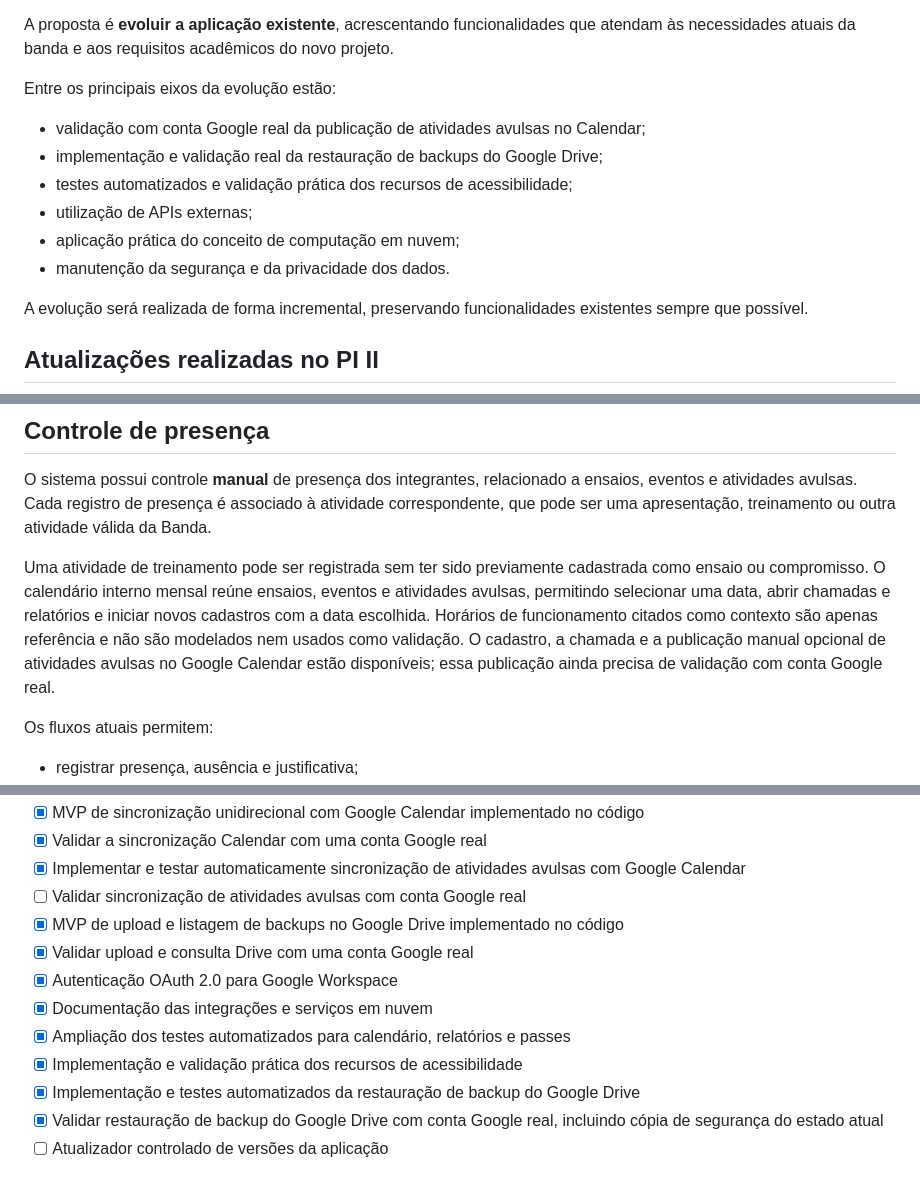
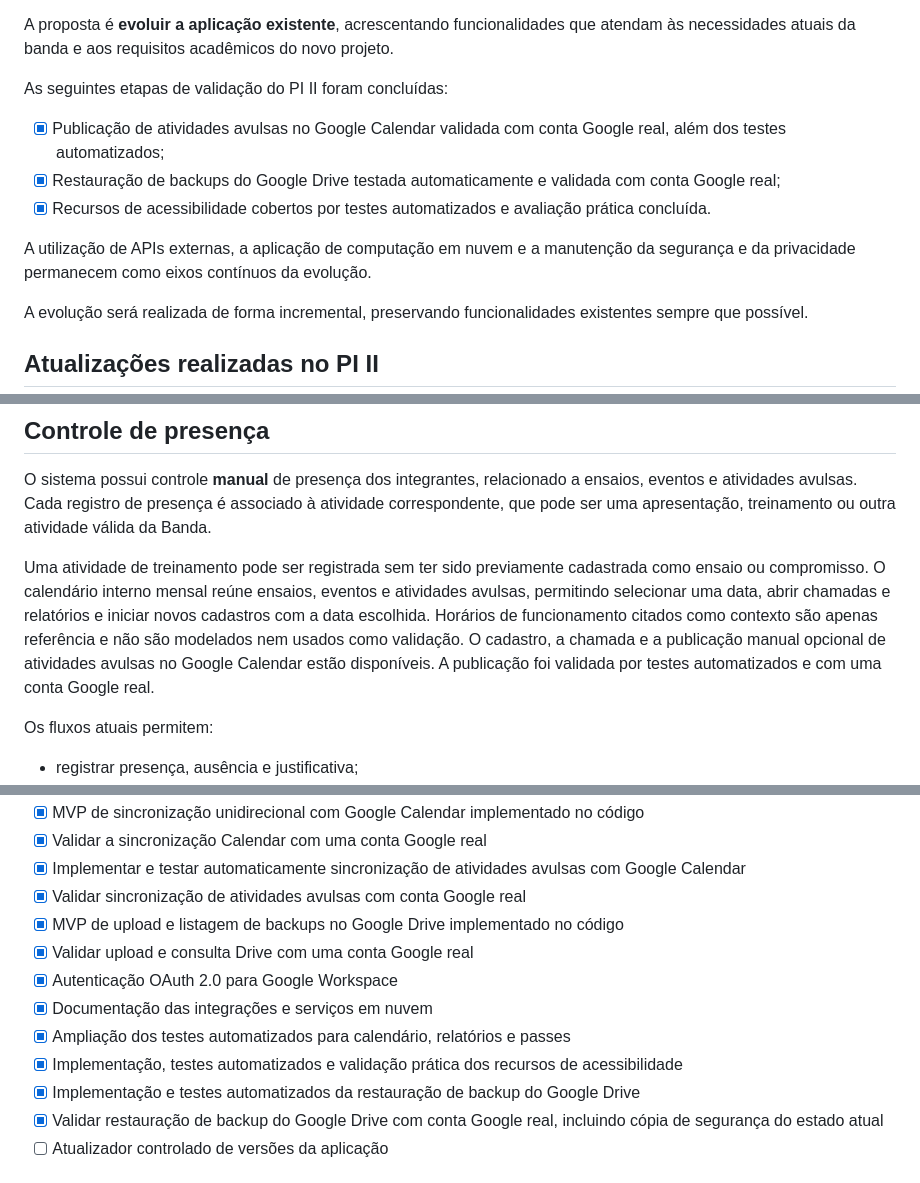
Before and after one commit to Grupo-9-PII/sistemaBMCM-II, a Markdown page: README.md, 3 parts joined by grey strips. Rendered like a GitHub page.

Commit message:
feat: Atualização da sitação do sistema no README.md

```diff
--- a/README.md
+++ b/README.md
@@ -140,14 +140,13 @@ O **PI II** não tem como objetivo reconstruir o sistema.
 
 A proposta é **evoluir a aplicação existente**, acrescentando funcionalidades que atendam às necessidades atuais da banda e aos requisitos acadêmicos do novo projeto.
 
-Entre os principais eixos da evolução estão:
+As seguintes etapas de validação do PI II foram concluídas:
 
-* validação com conta Google real da publicação de atividades avulsas no Calendar;
-* implementação e validação real da restauração de backups do Google Drive;
-* testes automatizados e validação prática dos recursos de acessibilidade;
-* utilização de APIs externas;
-* aplicação prática do conceito de computação em nuvem;
-* manutenção da segurança e da privacidade dos dados.
+* [x] Publicação de atividades avulsas no Google Calendar validada com conta Google real, além dos testes automatizados;
+* [x] Restauração de backups do Google Drive testada automaticamente e validada com conta Google real;
+* [x] Recursos de acessibilidade cobertos por testes automatizados e avaliação prática concluída.
+
+A utilização de APIs externas, a aplicação de computação em nuvem e a manutenção da segurança e da privacidade permanecem como eixos contínuos da evolução.
 
 A evolução será realizada de forma incremental, preservando funcionalidades existentes sempre que possível.
 
@@ -320,7 +319,7 @@ Os fluxos básicos de presença, ensaios, eventos e apresentações já estão i
 
 O sistema possui controle **manual** de presença dos integrantes, relacionado a ensaios, eventos e atividades avulsas. Cada registro de presença é associado à atividade correspondente, que pode ser uma apresentação, treinamento ou outra atividade válida da Banda.
 
-Uma atividade de treinamento pode ser registrada sem ter sido previamente cadastrada como ensaio ou compromisso. O calendário interno mensal reúne ensaios, eventos e atividades avulsas, permitindo selecionar uma data, abrir chamadas e relatórios e iniciar novos cadastros com a data escolhida. Horários de funcionamento citados como contexto são apenas referência e não são modelados nem usados como validação. O cadastro, a chamada e a publicação manual opcional de atividades avulsas no Google Calendar estão disponíveis; essa publicação ainda precisa de validação com conta Google real.
+Uma atividade de treinamento pode ser registrada sem ter sido previamente cadastrada como ensaio ou compromisso. O calendário interno mensal reúne ensaios, eventos e atividades avulsas, permitindo selecionar uma data, abrir chamadas e relatórios e iniciar novos cadastros com a data escolhida. Horários de funcionamento citados como contexto são apenas referência e não são modelados nem usados como validação. O cadastro, a chamada e a publicação manual opcional de atividades avulsas no Google Calendar estão disponíveis. A publicação foi validada por testes automatizados e com uma conta Google real.
 
 Os fluxos atuais permitem:
 
@@ -1189,13 +1189,13 @@ Consulte o arquivo [LICENSE](LICENSE) para obter os termos completos.
 * [x] MVP de sincronização unidirecional com Google Calendar implementado no código
 * [x] Validar a sincronização Calendar com uma conta Google real
 * [x] Implementar e testar automaticamente sincronização de atividades avulsas com Google Calendar
-* [ ] Validar sincronização de atividades avulsas com conta Google real
+* [x] Validar sincronização de atividades avulsas com conta Google real
 * [x] MVP de upload e listagem de backups no Google Drive implementado no código
 * [x] Validar upload e consulta Drive com uma conta Google real
 * [x] Autenticação OAuth 2.0 para Google Workspace
 * [x] Documentação das integrações e serviços em nuvem
 * [x] Ampliação dos testes automatizados para calendário, relatórios e passes
-* [x] Implementação e validação prática dos recursos de acessibilidade
+* [x] Implementação, testes automatizados e validação prática dos recursos de acessibilidade
 * [x] Implementação e testes automatizados da restauração de backup do Google Drive
 * [x] Validar restauração de backup do Google Drive com conta Google real, incluindo cópia de segurança do estado atual
 * [ ] Atualizador controlado de versões da aplicação
```
Also changed, not shown: other parts of README.md (+2 -1 lines), PROJECT_CONTEXT.md (+7 -7 lines).
